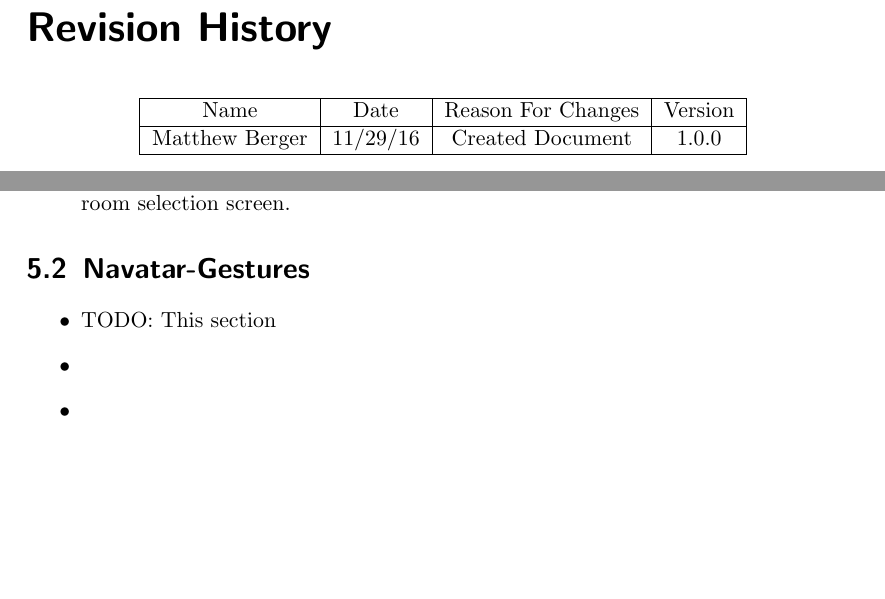
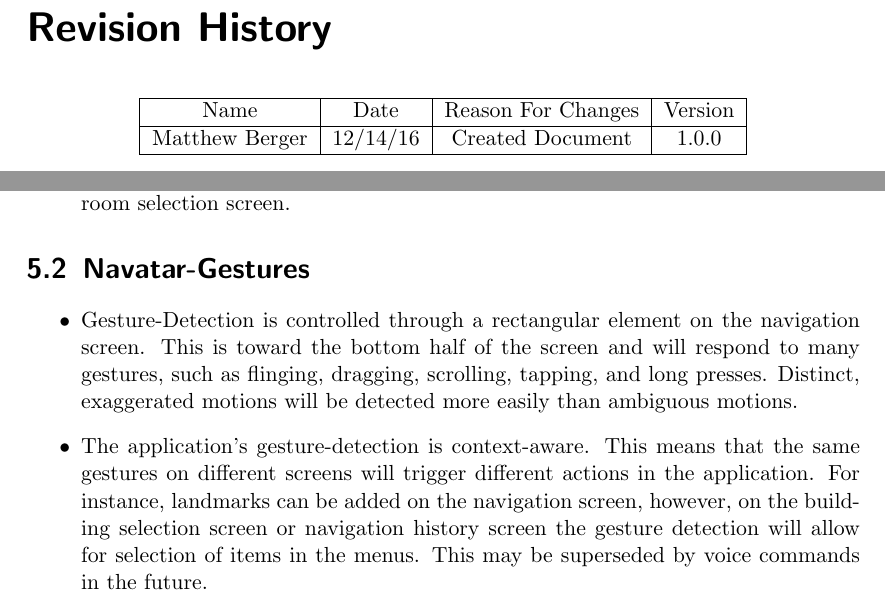
Before and after one commit to matthewjberger/cs425Berger, a LaTeX thesis (First Semester/PA4/pa4.tex): two parts of pages 3 and 8 of 14, joined at a grey line, cut so that both start at the same text, the shorter picture padded with empty space. Compiled offline with pdfLaTeX.

Commit message:
Add navatar gesture detection notes.

```diff
--- a/First Semester/PA4/pa4.tex
+++ b/First Semester/PA4/pa4.tex
@@ -72,7 +72,7 @@
         \hline
 	    Name & Date & Reason For Changes & Version\\
         \hline
-	    Matthew Berger & 11/29/16 & Created Document & 1.0.0\\
+	    Matthew Berger & 12/14/16 & Created Document & 1.0.0\\
         \hline
     \end{tabular}
 \end{center}
@@ -118,9 +118,8 @@ Because these are prototypes, their stability is somewhat fragile. Below are som
 
 \section{Navatar-Gestures}
 	\begin{itemize}
-		\item TODO: This section
-		\item
-		\item
+		\item Gesture-Detection is controlled through a rectangular element on the navigation screen. This is toward the bottom half of the screen and will respond to many gestures, such as flinging, dragging, scrolling, tapping, and long presses. Distinct, exaggerated motions will be detected more easily than ambiguous motions.
+		\item The application's gesture-detection is context-aware. This means that the same gestures on different screens will trigger different actions in the application. For instance, landmarks can be added on the navigation screen, however, on the building selection screen or navigation history screen the gesture detection will allow for selection of items in the menus. This may be superseded by voice commands in the future.
 	\end{itemize}
 
 \pagebreak
```
Also changed, not shown: First Semester/PA4/pa4.pdf.
